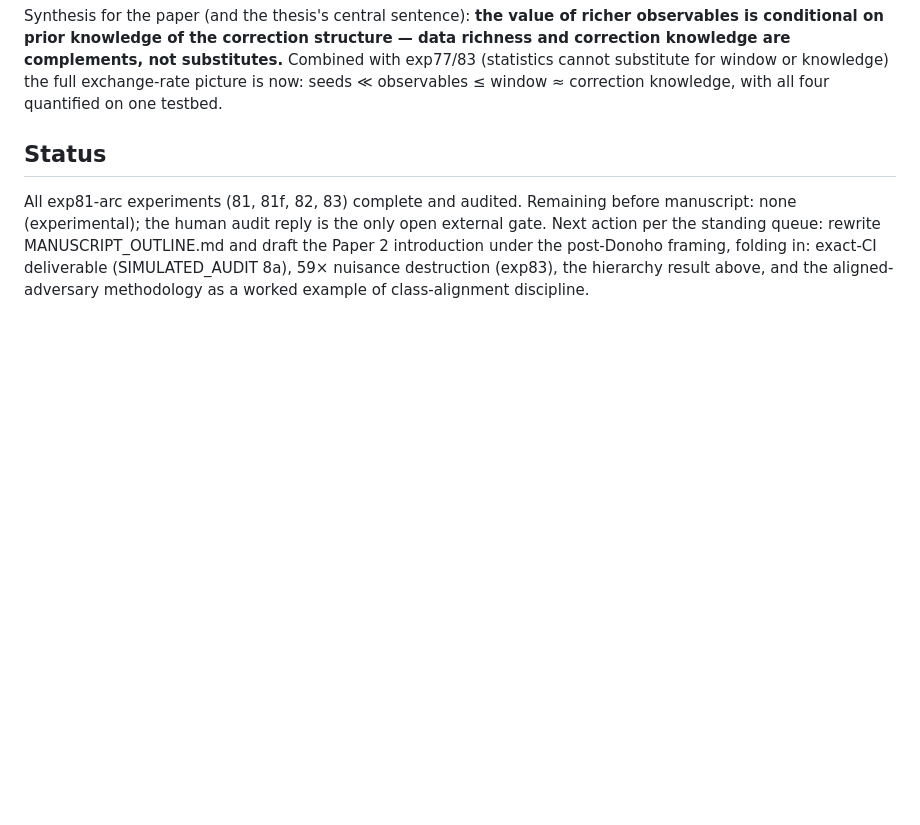
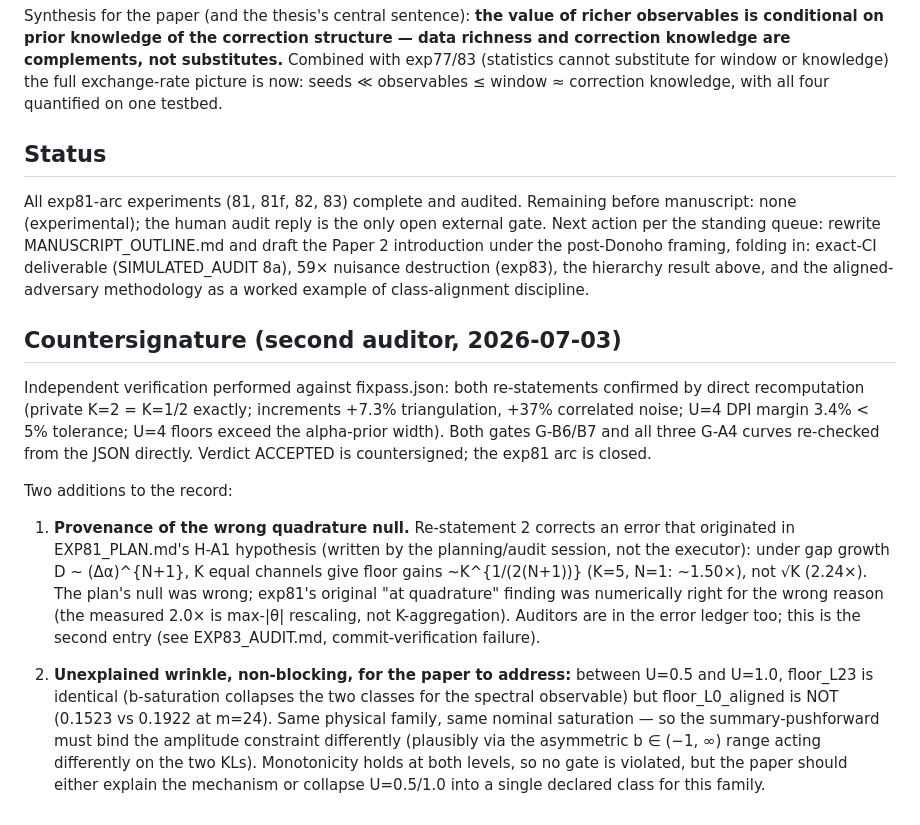
Before and after one commit to adamfbentley/universality-discovery, a Markdown page: ml_paper/EXP81F_AUDIT.md, the part around the change. GitHub-like rendering; blank space fills up the shorter version.

Commit message:
Countersign exp81f audit: re-statements independently verified; quadrature-null error attributed to the plan (auditor's own); U=0.5/1.0 level-asymmetry wrinkle recorded

```diff
--- a/ml_paper/EXP81F_AUDIT.md
+++ b/ml_paper/EXP81F_AUDIT.md
@@ -64,3 +64,34 @@ post-Donoho framing, folding in: exact-CI deliverable (SIMULATED_AUDIT 8a),
 59× nuisance destruction (exp83), the hierarchy result above, and the
 aligned-adversary methodology as a worked example of class-alignment
 discipline.
+
+## Countersignature (second auditor, 2026-07-03)
+
+Independent verification performed against fixpass.json: both re-statements
+confirmed by direct recomputation (private K=2 = K=1/2 exactly; increments
++7.3% triangulation, +37% correlated noise; U=4 DPI margin 3.4% < 5%
+tolerance; U=4 floors exceed the alpha-prior width). Both gates G-B6/B7 and
+all three G-A4 curves re-checked from the JSON directly. Verdict ACCEPTED is
+countersigned; the exp81 arc is closed.
+
+Two additions to the record:
+
+1. **Provenance of the wrong quadrature null.** Re-statement 2 corrects an
+   error that originated in EXP81_PLAN.md's H-A1 hypothesis (written by the
+   planning/audit session, not the executor): under gap growth
+   D ~ (Δα)^{N+1}, K equal channels give floor gains ~K^{1/(2(N+1))}
+   (K=5, N=1: ~1.50×), not √K (2.24×). The plan's null was wrong; exp81's
+   original "at quadrature" finding was numerically right for the wrong
+   reason (the measured 2.0× is max-|θ| rescaling, not K-aggregation).
+   Auditors are in the error ledger too; this is the second entry
+   (see EXP83_AUDIT.md, commit-verification failure).
+
+2. **Unexplained wrinkle, non-blocking, for the paper to address:** between
+   U=0.5 and U=1.0, floor_L23 is identical (b-saturation collapses the two
+   classes for the spectral observable) but floor_L0_aligned is NOT
+   (0.1523 vs 0.1922 at m=24). Same physical family, same nominal
+   saturation — so the summary-pushforward must bind the amplitude
+   constraint differently (plausibly via the asymmetric b ∈ (−1, ∞) range
+   acting differently on the two KLs). Monotonicity holds at both levels, so
+   no gate is violated, but the paper should either explain the mechanism
+   or collapse U=0.5/1.0 into a single declared class for this family.
```
